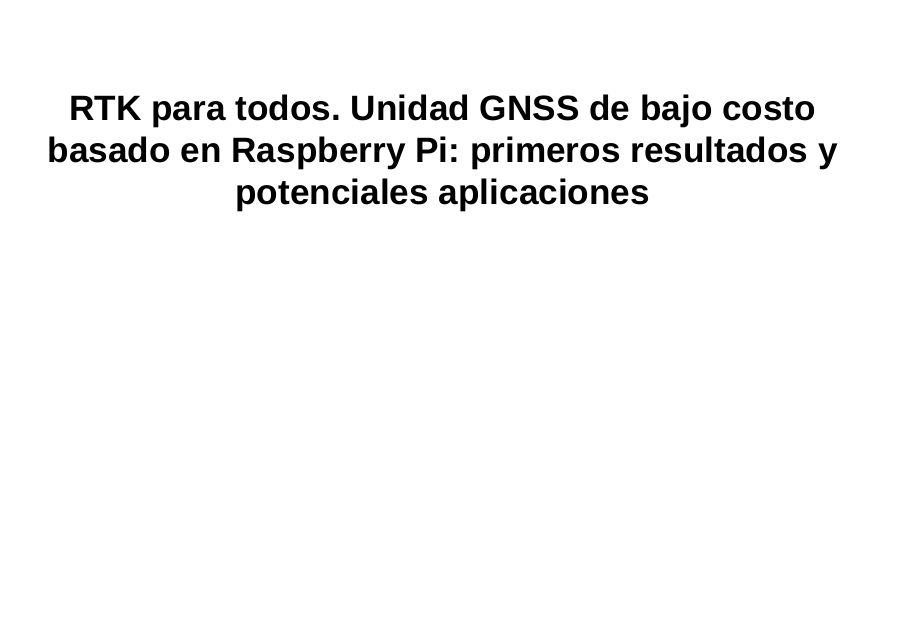
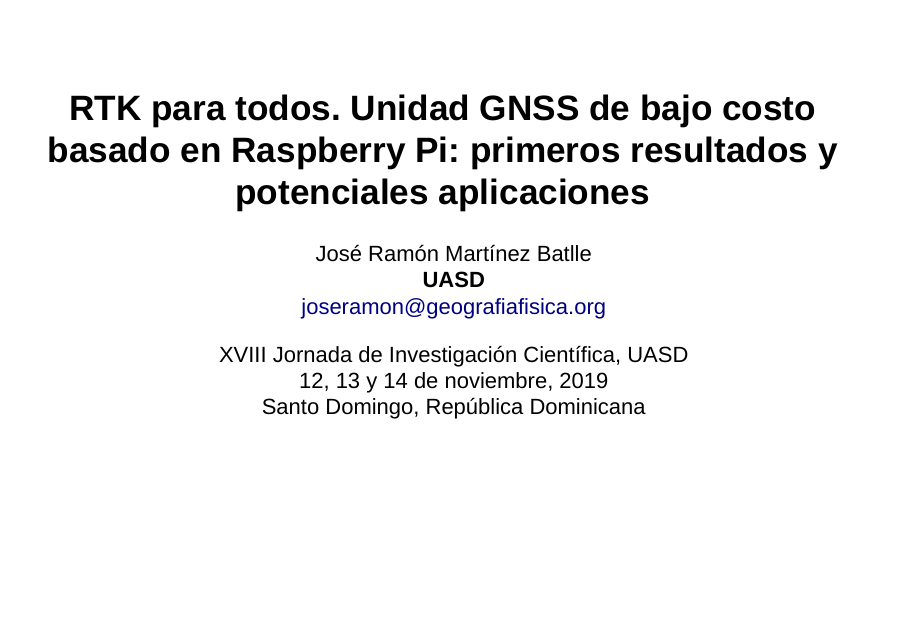
Before and after one commit to geofis/rtk-para-todos, an R Markdown document (index.Rmd): page 1 of 3. Rendered offline with R 4.5, knitr and Pandoc, with nearby package versions; drawn as Slidy slides in place of the format the file asks for.

Commit message:
images updated

```diff
--- a/index.Rmd
+++ b/index.Rmd
@@ -1,6 +1,11 @@
 ---
 title: "RTK para todos. Unidad GNSS de bajo costo basado en Raspberry Pi: primeros resultados y potenciales aplicaciones"
-output: revealjs::revealjs_presentation
+author: José Ramón Martínez Batlle <br> **UASD**
+  <br> joseramon@geografiafisica.org
+date: "XVIII Jornada de Investigación Científica, UASD <br> 12, 13 y 14 de noviembre, 2019 <br> Santo Domingo, República Dominicana"
+output:
+  revealjs::revealjs_presentation:
+    template: defaultmodificada.html
 bibliography: biblio.bib
 csl: apa.csl
 ---
```
Also changed, not shown: defaultmodificada.html (added), img/20190801_171036.jpg (added), img/20190805_153403.jpg (added), img/20191012_181905.jpg (added), img/20191028_102223.jpg (added), img/20191028_102223_fondo.jpg (added), img/taroz-touchrstation-screenshot.png (renamed from taroz-touchrstation-screenshot.png), index.html, index.Rmd (2 more changed lines).
